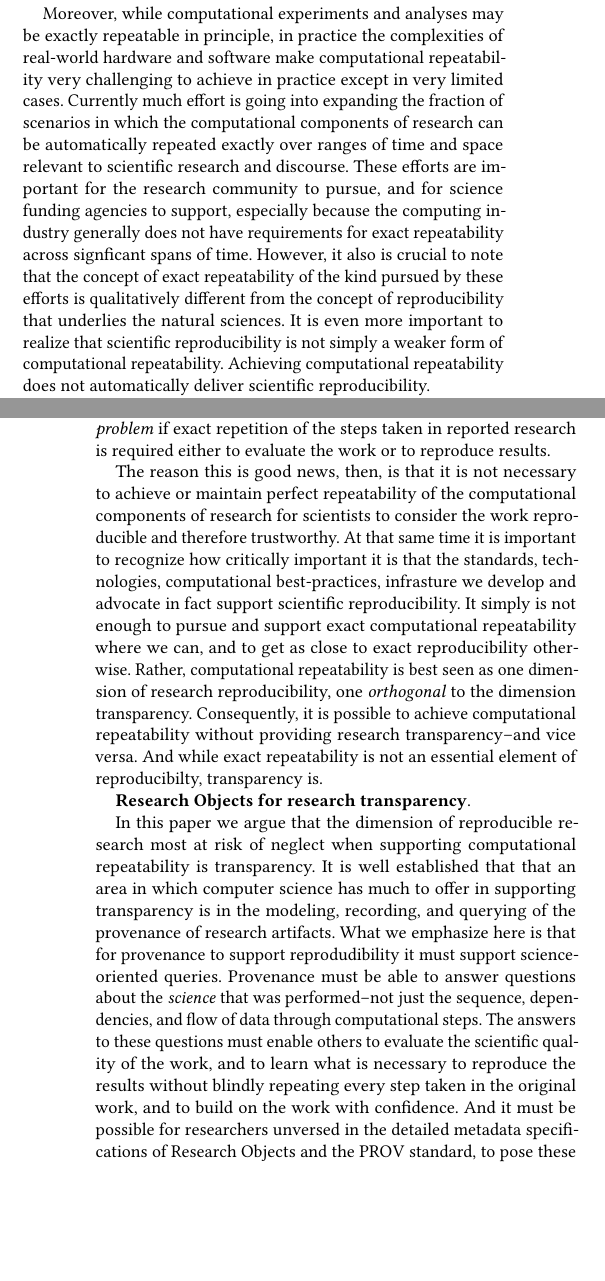
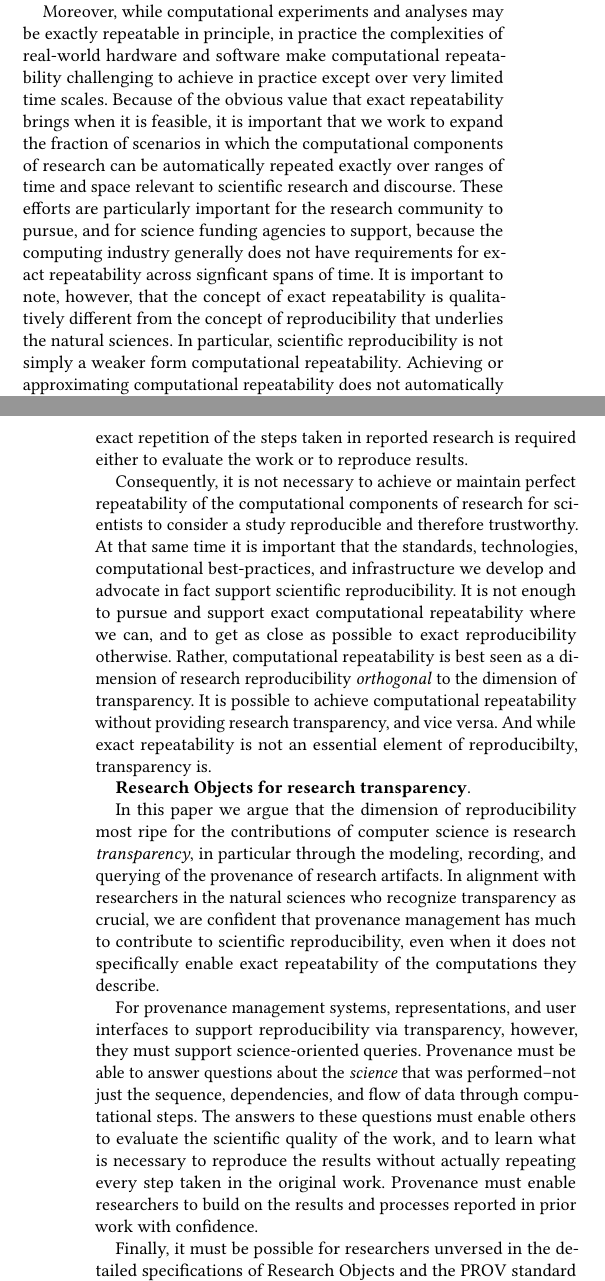
Before and after one commit to tmcphillips/openrefine-provenance, a LaTeX paper (ro2019/main.tex, which reads ro2019/introduction.tex): two parts of the columns of pages 1 and 2 of 4, joined at a grey line, cut so that both start at the same text, the shorter picture padded with empty space. Compiled offline with pdfLaTeX.

Commit message:
finished next draft of intro

```diff
--- a/ro2019/introduction.tex
+++ b/ro2019/introduction.tex
@@ -49,20 +47,20 @@ Where computing makes up a significant fraction of scientific research, there is
-	expectation of exact repeatability be conflated with the longstanding understanding of reproducibility in
+Where computing plays a significant role in scientific research, there is risk of this new
+	expectation of exact repeatability being conflated with the longstanding understanding of reproducibility in
 	the basic sciences.
 
 Moreover, while computational experiments and analyses may be exactly repeatable in principle,
 	in practice the complexities of real-world hardware and software make computational repeatability
-	very challenging to achieve in practice except in very limited cases.
-Currently much effort is going into expanding the fraction of scenarios in which the computational
-	components of research can be automatically repeated exactly over ranges of time and space relevant to scientific
-	research and discourse.
-These efforts are important for the research community to pursue, and for science funding
-	agencies to support, especially because the computing industry generally does not have
-	requirements for exact repeatability across signficant spans of time.
-However, it also is crucial to note that the concept of exact repeatability of the kind pursued by these efforts is
+	challenging to achieve in practice except over very limited time scales.
+Because of the obvious value that exact repeatability brings when it is feasible, it is important that we work to
+	expand the fraction of scenarios in which the computational components of research can be automatically
+	repeated exactly over ranges of time and space relevant to scientific research and discourse.
+These efforts are particularly important for the research community to pursue, and for science funding
+	agencies to support, because the computing industry generally does not have requirements for exact
+	repeatability across signficant spans of time.
+It is important to note, however, that the concept of exact repeatability is
 	qualitatively different from the concept of reproducibility that underlies the natural sciences.
-It is even more important to realize that scientific reproducibility is not simply a weaker form of computational
-	repeatability.
-Achieving computational repeatability does not automatically deliver scientific reproducibility.
+In particular, scientific reproducibility is not simply a weaker form computational repeatability.
+Achieving or approximating computational repeatability does not automatically deliver scientific reproducibility.
 
 
 \textbf{Reproducibility by other means.}
@@ -85 +81,0 @@ What the natural sciences actually do demand is that
-	(c) Such review and evaluation be possible without actually repeating the work.
@@ -86,29 +85,32 @@ What the natural sciences actually do demand is that
 To be clear, in the natural sciences it is actually considered a \emph{problem} if exact repetition of the steps
 	taken in reported research is required either to evaluate the work or to reproduce results.
 
-The reason this is good news, then, is that it is not necessary to achieve or
+Consequently, it is not necessary to achieve or
 	maintain perfect repeatability of the computational components of research for scientists to
-	consider the work reproducible and therefore trustworthy.
-At that same time it is important to recognize how critically important it is that the standards, technologies,
-	computational best-practices, infrasture we develop and advocate in fact support scientific reproducibility.
-It simply is not enough to pursue and support exact computational repeatability where we can, and to get as close
-	to exact reproducibility otherwise.
-Rather, computational repeatability is best seen as one dimension of research reproducibility, one \emph{orthogonal} to
-	the dimension transparency.
-Consequently, it is possible to achieve computational repeatability without providing research transparency--and vice versa.
+	consider a study reproducible and therefore trustworthy.
+At that same time it is important that the standards, technologies,
+	computational best-practices, and infrastructure we develop and advocate in fact support scientific reproducibility.
+It is not enough to pursue and support exact computational repeatability where we can, and to get as close
+	as possible to exact reproducibility otherwise.
+Rather, computational repeatability is best seen as a dimension of research reproducibility \emph{orthogonal} to
+	the dimension of transparency.
+It is possible to achieve computational repeatability without providing research transparency, and vice versa.
 And while exact repeatability is not an essential element of reproducibilty, transparency is.
 
 \textbf{Research Objects for research transparency}.
 
-In this paper we argue that the dimension of reproducible research most at risk of neglect when supporting computational
-	repeatability is transparency.
-It is well established that that an area in which computer science has much to offer in supporting transparency is in the
-	modeling, recording, and querying of the provenance of research artifacts.
-What we emphasize here is that for provenance to support reprodudibility it must support science-oriented queries.
+In this paper we argue that the dimension of reproducibility most ripe for the contributions of computer science
+	is research \emph{transparency}, in particular through the modeling, recording, and querying of the provenance of research artifacts.
+In alignment with researchers in the natural sciences who recognize transparency as crucial,
+	we are confident that provenance management has much to contribute to scientific reproducibility,
+	 even when it does not specifically enable exact repeatability of the computations they describe.
+
+For provenance management systems, representations, and user interfaces to support reproducibility via transparency,
+	however, they must support science-oriented queries.
 Provenance must be able to answer questions about the \emph{science} that was performed--not just the
 	sequence, dependencies, and flow of data through computational steps.
 The answers to these questions must enable others to evaluate the scientific quality of the work, and to learn what is necessary to
-	reproduce the results without blindly repeating every step taken in the original work, and to build on the work
-	with confidence.
-And it must be possible for researchers unversed in the detailed metadata specifications of Research Objects and the PROV standard,
-	to pose these questions and receive answers meaningful for evaluating, using, and building on the
+	reproduce the results without actually repeating every step taken in the original work.
+Provenance must enable researchers to build on the results and processes reported in prior work with confidence.
+
+Finally, it must be possible for researchers unversed in the detailed specifications of Research Objects and the PROV standard
```
Also changed, not shown: ro2019/main.pdf, ro2019/introduction.tex (41 more changed lines).
